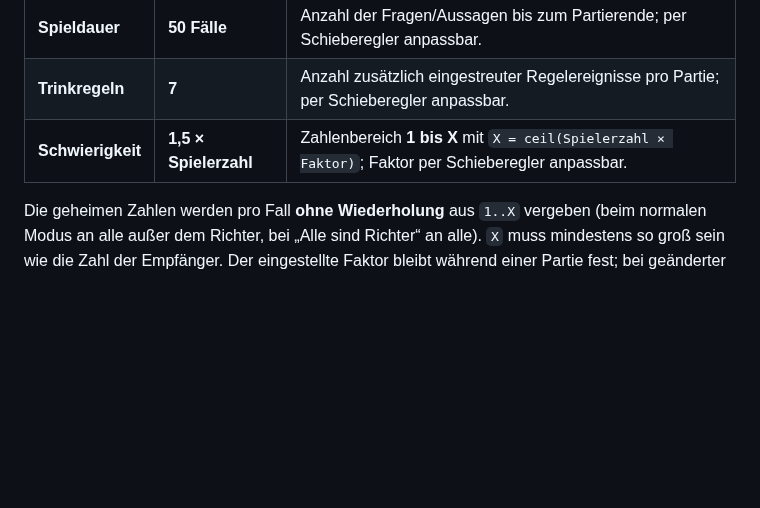
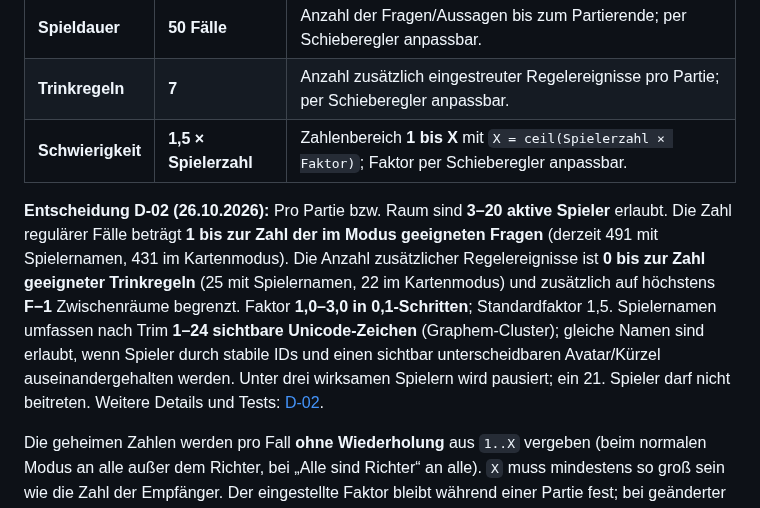
Before and after one commit to philip20794/Trinktribunal, a Markdown page: docs/GAME_DESIGN.md, the part around the change. Drawn GitHub-style; blank space fills up the shorter version.

Commit message:
docs: align D-02 twenty-player limits across game, UX and tests

```diff
--- a/docs/GAME_DESIGN.md
+++ b/docs/GAME_DESIGN.md
@@ -9,6 +9,8 @@
 | **Spieldauer** | **50 Fälle** | Anzahl der Fragen/Aussagen bis zum Partierende; per Schieberegler anpassbar. |
 | **Trinkregeln** | **7** | Anzahl zusätzlich eingestreuter Regelereignisse pro Partie; per Schieberegler anpassbar. |
 | **Schwierigkeit** | **1,5 × Spielerzahl** | Zahlenbereich **1 bis X** mit `X = ceil(Spielerzahl × Faktor)`; Faktor per Schieberegler anpassbar. |
+
+**Entscheidung D-02 (26.10.2026):** Pro Partie bzw. Raum sind **3–20 aktive Spieler** erlaubt. Die Zahl regulärer Fälle beträgt **1 bis zur Zahl der im Modus geeigneten Fragen** (derzeit 491 mit Spielernamen, 431 im Kartenmodus). Die Anzahl zusätzlicher Regelereignisse ist **0 bis zur Zahl geeigneter Trinkregeln** (25 mit Spielernamen, 22 im Kartenmodus) und zusätzlich auf höchstens **F−1** Zwischenräume begrenzt. Faktor **1,0–3,0 in 0,1-Schritten**; Standardfaktor 1,5. Spielernamen umfassen nach Trim **1–24 sichtbare Unicode-Zeichen** (Graphem-Cluster); gleiche Namen sind erlaubt, wenn Spieler durch stabile IDs und einen sichtbar unterscheidbaren Avatar/Kürzel auseinandergehalten werden. Unter drei wirksamen Spielern wird pausiert; ein 21. Spieler darf nicht beitreten. Weitere Details und Tests: [D-02](decisions/D-02-config-bounds.md).
 
 Die geheimen Zahlen werden pro Fall **ohne Wiederholung** aus `1..X` vergeben (beim normalen Modus an alle außer dem Richter, bei „Alle sind Richter“ an alle). `X` muss mindestens so groß sein wie die Zahl der Empfänger. Der eingestellte Faktor bleibt während einer Partie fest; bei geänderter Spielerzahl wird `X` **ab dem nächsten Fall** neu berechnet.
 
```
